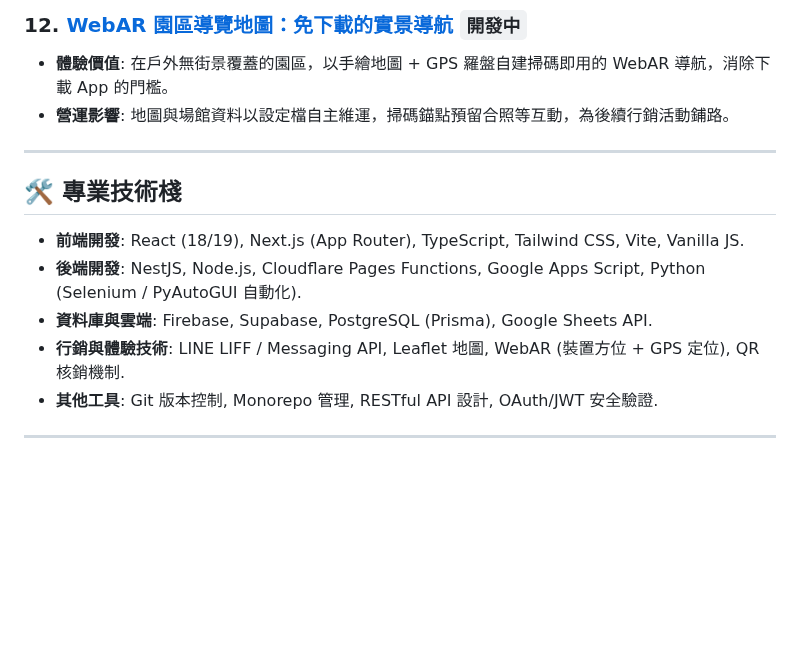
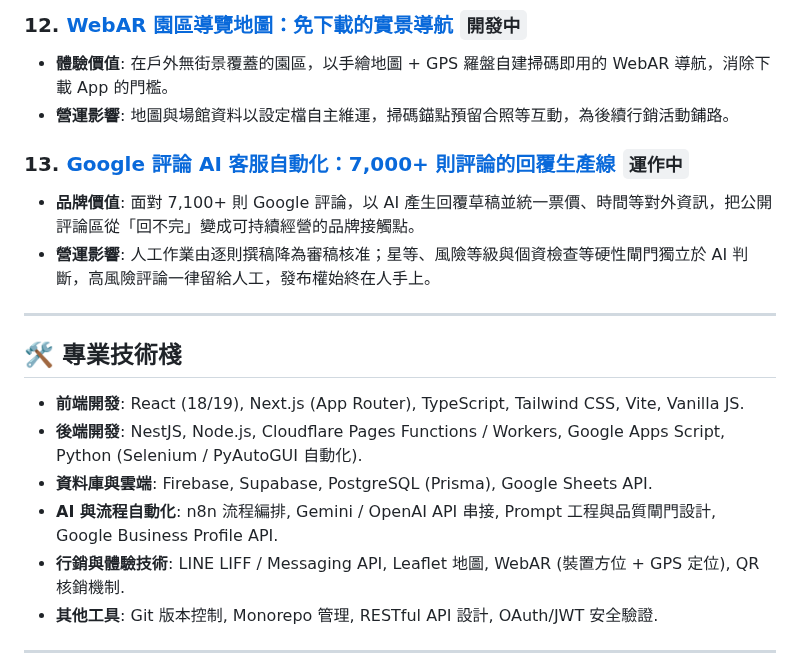
Before and after one commit to s110905/jojozoo-portfolio, a Markdown page: README.md, the part around the change. Rendered like a GitHub page; blank space fills up the shorter version.

Commit message:
Add the customer service automation project to the portfolio
Co-Authored-By: Claude Opus 5 <noreply@anthropic.com>

```diff
--- a/README.md
+++ b/README.md
@@ -76,13 +76,18 @@
 *   **體驗價值**: 在戶外無街景覆蓋的園區，以手繪地圖 + GPS 羅盤自建掃碼即用的 WebAR 導航，消除下載 App 的門檻。
 *   **營運影響**: 地圖與場館資料以設定檔自主維運，掃碼錨點預留合照等互動，為後續行銷活動鋪路。
 
+### 13. [Google 評論 AI 客服自動化：7,000+ 則評論的回覆生產線](./13-customer-service-automation) `運作中`
+*   **品牌價值**: 面對 7,100+ 則 Google 評論，以 AI 產生回覆草稿並統一票價、時間等對外資訊，把公開評論區從「回不完」變成可持續經營的品牌接觸點。
+*   **營運影響**: 人工作業由逐則撰稿降為審稿核准；星等、風險等級與個資檢查等硬性閘門獨立於 AI 判斷，高風險評論一律留給人工，發布權始終在人手上。
+
 ---
 
 ## 🛠️ 專業技術棧
 
 *   **前端開發**: React (18/19), Next.js (App Router), TypeScript, Tailwind CSS, Vite, Vanilla JS.
-*   **後端開發**: NestJS, Node.js, Cloudflare Pages Functions, Google Apps Script, Python (Selenium / PyAutoGUI 自動化).
+*   **後端開發**: NestJS, Node.js, Cloudflare Pages Functions / Workers, Google Apps Script, Python (Selenium / PyAutoGUI 自動化).
 *   **資料庫與雲端**: Firebase, Supabase, PostgreSQL (Prisma), Google Sheets API.
+*   **AI 與流程自動化**: n8n 流程編排, Gemini / OpenAI API 串接, Prompt 工程與品質閘門設計, Google Business Profile API.
 *   **行銷與體驗技術**: LINE LIFF / Messaging API, Leaflet 地圖, WebAR (裝置方位 + GPS 定位), QR 核銷機制.
 *   **其他工具**: Git 版本控制, Monorepo 管理, RESTful API 設計, OAuth/JWT 安全驗證.
 
```
Also changed, not shown: 13-customer-service-automation/README.md (added, +115 -0 lines).
